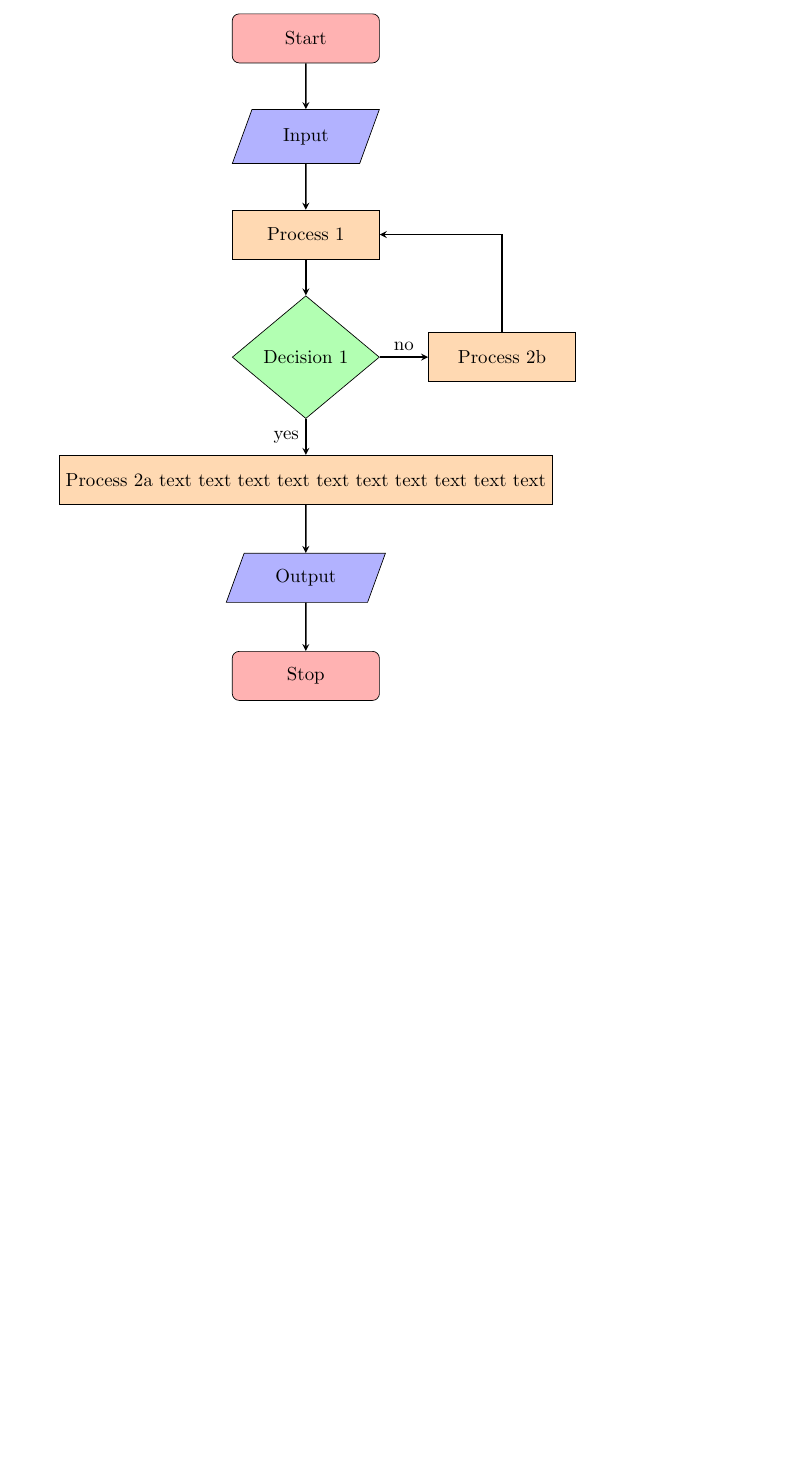
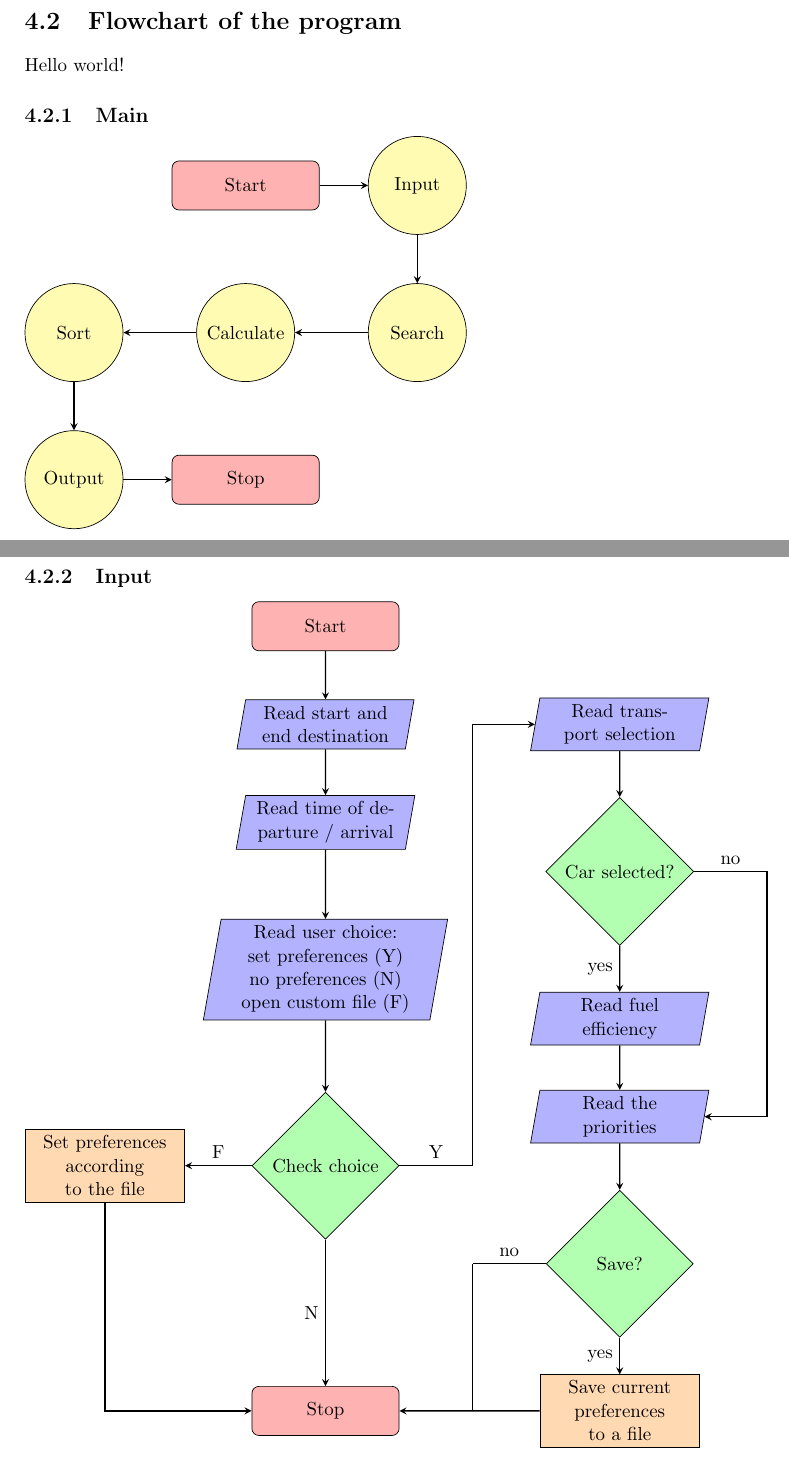
Before and after one commit to audio-engineer/aau-p1-article, a LaTeX document (src/main.tex, which reads src/problem-solution/flowchart.tex, src/problem-solution/problem-solution.tex): part of page 28 of 30 before the commit and two parts of pages 28 and 29 of 33 after it, the two joined at a grey line, cut at the place of the change, the shorter picture padded with empty space. Compiled offline with pdfLaTeX.

Commit message:
Kristiyan (#25)
* add flowchart draft

* add noindent to persona

* fully finish first flowchart

* add last diagram and outline for the others

* fix section typo

* comment section to avoid textidote errors

* change comment to textidote ignore

```diff
--- a/src/main.tex
+++ b/src/main.tex
@@ -17,10 +17,12 @@
 \usetikzlibrary{shapes.geometric, arrows}
 
 \tikzstyle{startstop} = [rectangle, rounded corners, minimum width=3cm, minimum height=1cm,text centered, draw=black, fill=red!30]
-\tikzstyle{io} = [trapezium, trapezium left angle=70, trapezium right angle=110, minimum width=3cm, minimum height=1cm, text centered, draw=black, fill=blue!30]
-\tikzstyle{process} = [rectangle, minimum width=3cm, minimum height=1cm, text centered, draw=black, fill=orange!30]
-\tikzstyle{decision} = [diamond, minimum width=3cm, minimum height=1cm, text centered, draw=black, fill=green!30]
+\tikzstyle{io} = [trapezium, trapezium left angle=80, trapezium right angle=100, minimum width=3cm, minimum height=1cm, text centered, text width=3cm, draw=black, fill=blue!30]
+\tikzstyle{process} = [rectangle, minimum width=3cm, minimum height=1cm, text centered, text width=3cm, draw=black, fill=orange!30]
+\tikzstyle{decision} = [diamond, minimum width=3cm, minimum height=3cm, text centered, draw=black, fill=green!30]
+\tikzstyle{function} = [circle, minimum width=2cm, minimum height=2cm, text centered, draw=black, fill=yellow!30]
 \tikzstyle{arrow} = [thick,->,>=stealth]
+\tikzstyle{line} = [thick]
 % textidote: ignore end
 
 % Document
--- /dev/null
+++ b/src/problem-solution/flowchart.tex
@@ -0,0 +1,76 @@
+% textidote: ignore begin
+\section{Flowchart of the program}
+% textidote: ignore end
+
+Hello world!
+% TODO: skriv hvad en flowchart er og hvorfor / hvordan vi bruger den; fjerne textidote ignore fra toppen
+
+% textidote: ignore begin
+%-----------------------------------------------------------------------------------------------------------------------
+\subsection{Main}
+\noindent
+\begin{tikzpicture}[node distance=2cm]
+
+\node (start) [startstop] {Start};
+\node (func1) [function, right of=start, xshift=1.5cm] {Input};
+\node (func2) [function, below of=func1, yshift=-1cm] {Search};
+\node (func3) [function, left of=func2, xshift=-1.5cm] {Calculate};
+\node (func4) [function, left of=func3, xshift=-1.5cm] {Sort};
+\node (func5) [function, below of=func4, yshift=-1cm] {Output};
+\node (stop)  [startstop, right of=func5, xshift=1.5cm] {Stop};
+
+\draw [arrow] (start) -- (func1);
+\draw [arrow] (func1) -- (func2);
+\draw [arrow] (func2) -- (func3);
+\draw [arrow] (func3) -- (func4);
+\draw [arrow] (func4) -- (func5);
+\draw [arrow] (func5) -- (stop);
+
+\end{tikzpicture}
+%-----------------------------------------------------------------------------------------------------------------------
+\subsection{Input}
+\noindent
+\begin{tikzpicture}[node distance=2cm]
+
+\node (start) [startstop] {Start};
+\node (in1)   [io, below of=start] {Read start and end destination};
+\node (in2)   [io, below of=in1] {Read time of departure / arrival};
+\node (in3)   [io, below of=in2, text width=4cm, yshift=-1cm] {Read user choice:\\ set preferences (Y)\\ no preferences (N)\\ open custom file (F)};
+\node (dec1)  [decision, below of=in3, yshift=-2cm] {Check choice};
+\node (pro1)  [process, left of=dec1, xshift=-2.5cm] {Set preferences according to the file};
+\node (in4)   [io, right of=in1, xshift=4cm] {Read transport selection};
+\node (dec2)  [decision, below of=in4, yshift=-1cm] {Car selected?};
+\node (in5)   [io, below of=dec2, yshift=-1cm] {Read fuel efficiency};
+\node (in6)   [io, below of=in5] {Read the priorities};
+\node (dec3)  [decision, below of=in6, yshift=-1cm] {Save?};
+\node (pro2)  [process, below of=dec3, yshift=-1cm] {Save current preferences to a file};
+\node (stop) [startstop, below of=dec1, yshift=-3cm] {Stop};
+
+\coordinate [right of=dec1, xshift=1cm] (ph1);
+\coordinate [left of=dec3, xshift=-1cm] (ph2);
+\coordinate [below of=ph2, yshift=-1cm] (ph3);
+\coordinate [right of=dec2, xshift=1cm] (ph4);
+
+\draw [arrow] (start) -- (in1);
+\draw [arrow] (in1) -- (in2);
+\draw [arrow] (in2) -- (in3);
+\draw [arrow] (in3) -- (dec1);
+\draw [arrow] (dec1) -- node[anchor=south] {F} (pro1);
+\draw [arrow] (pro1) |- (stop);
+\draw [arrow] (dec1) -- node[anchor=east] {N} (stop);
+\draw [line] (dec1) -- node[anchor=south] {Y} (ph1);
+\draw [arrow] (ph1) |- (in4);
+\draw [arrow] (in4) -- (dec2);
+\draw [arrow] (dec2) -- node[anchor=east] {yes} (in5);
+\draw [arrow] (in5) -- (in6);
+\draw [line] (dec2) -- node[anchor=south] {no} (ph4);
+\draw [arrow] (ph4) |- (in6);
+\draw [arrow] (in6) -- (dec3);
+\draw [line] (dec3) -- node[anchor=south] {no} (ph2);
+\draw [line] (ph2) -- (ph3);
+\draw [arrow] (dec3) -- node[anchor=east] {yes} (pro2);
+\draw [arrow] (pro2) -- (stop);
+
+\end{tikzpicture}
+%-----------------------------------------------------------------------------------------------------------------------
+\subsection{Search}
--- a/src/problem-solution/problem-solution.tex
+++ b/src/problem-solution/problem-solution.tex
@@ -4,30 +4,4 @@
 % textidote: ignore end
 
 \input{problem-solution/method}
-
-% textidote: ignore begin
-\begin{tikzpicture}[node distance=2cm]
-    \node (start) [startstop] {Start};
-    \node (in1) [io, below of=start] {Input};
-    \node (pro1) [process, below of=in1] {Process 1};
-    \node (dec1) [decision, below of=pro1, yshift=-0.5cm] {Decision 1};
-
-    \node (pro2a) [process, below of=dec1, yshift=-0.5cm] {Process 2a
-    text text text text
-    text text text
-    text text text};
-
-    \node (pro2b) [process, right of=dec1, xshift=2cm] {Process 2b};
-    \node (out1) [io, below of=pro2a] {Output};
-    \node (stop) [startstop, below of=out1] {Stop};
-
-    \draw [arrow] (start) -- (in1);
-    \draw [arrow] (in1) -- (pro1);
-    \draw [arrow] (pro1) -- (dec1);
-    \draw [arrow] (dec1) -- node[anchor=east] {yes} (pro2a);
-    \draw [arrow] (dec1) -- node[anchor=south] {no} (pro2b);
-    \draw [arrow] (pro2b) |- (pro1);
-    \draw [arrow] (pro2a) -- (out1);
-    \draw [arrow] (out1) -- (stop);
-\end{tikzpicture}
-% textidote: ignore end
+\input{problem-solution/flowchart}
```
Also changed, not shown: src/problem-analysis/audience.tex (+3 -0 lines), src/problem-solution/flowchart.tex (55 more changed lines).
